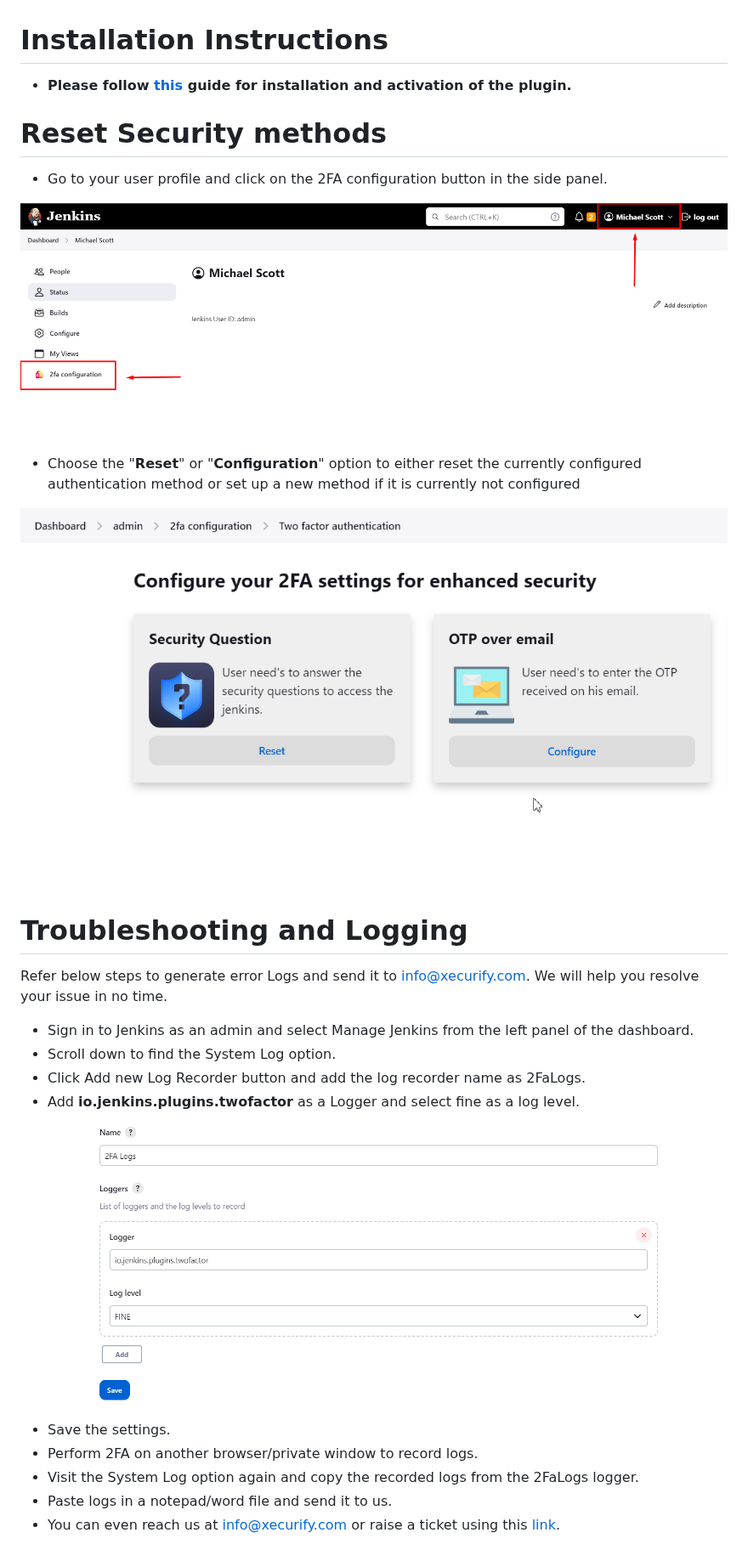
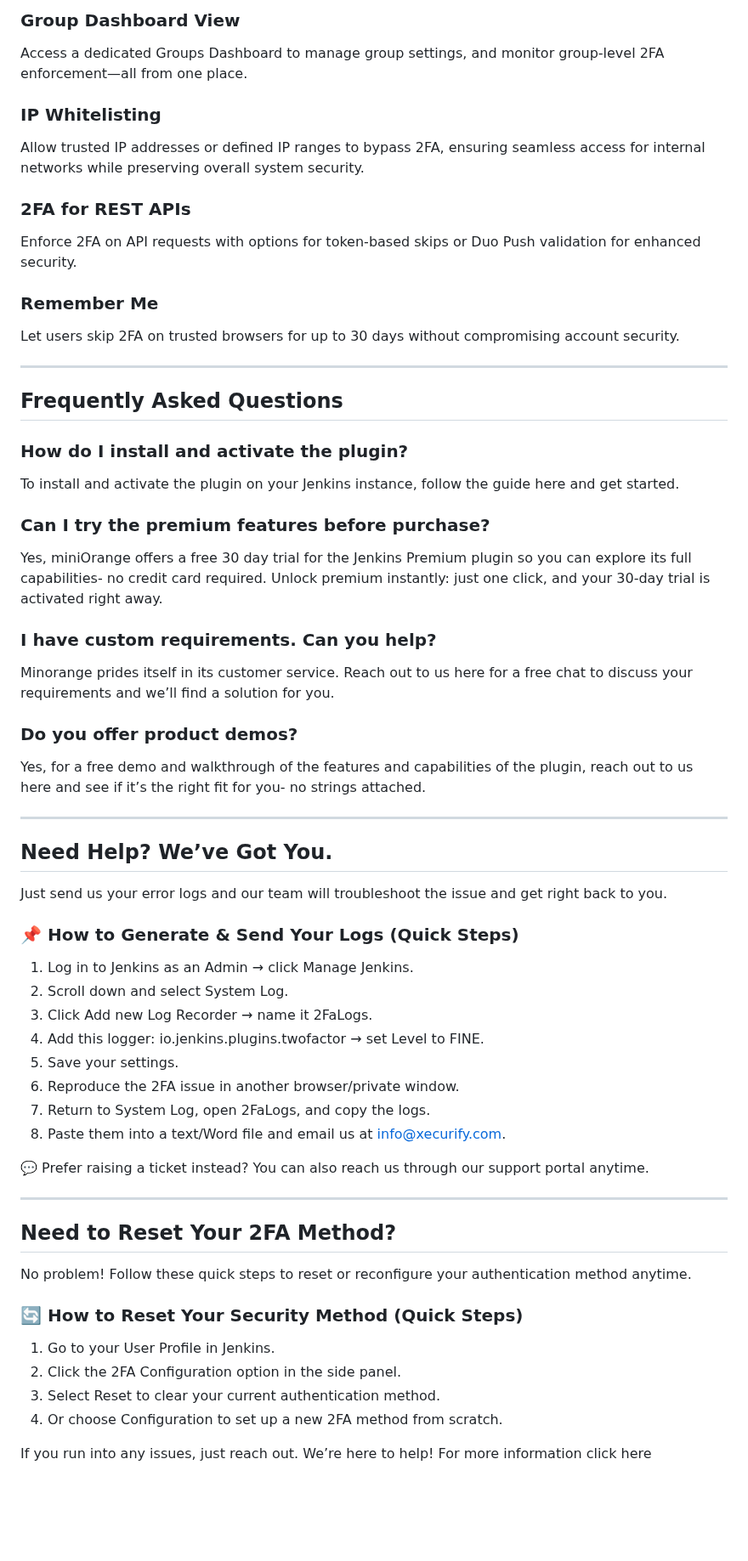
Before and after one commit to jenkinsci/miniorange-two-factor-plugin, a Markdown page: README.md, the part around one of its changes. Shown at 85% size. GitHub-like rendering; blank space fills up the shorter version.

```diff
--- a/README.md
+++ b/README.md
@@ -28,26 +55,73 @@ It enhances the overall security of your Jenkins environment. Additionally, this
+### Group Dashboard View
+
+Access a dedicated Groups Dashboard to manage group settings, and monitor group-level 2FA enforcement—all from one place.
+
+### IP Whitelisting
+
+Allow trusted IP addresses or defined IP ranges to bypass 2FA, ensuring seamless access for internal networks while preserving overall system security.
+
+### 2FA for REST APIs
+
+Enforce 2FA on API requests with options for token-based skips or Duo Push validation for enhanced security.
+
+### Remember Me
+
+Let users skip 2FA on trusted browsers for up to 30 days without compromising account security.
 
 
-# Installation Instructions
+---
 
-* **Please follow [this](https://miniorange.com/atlassian/jenkins-two-factor-authentication/) guide for installation and activation of the plugin.**
-# Reset Security methods
+## Frequently Asked Questions
 
-* Go to your user profile and click on the 2FA configuration button in the side panel.
+### How do I install and activate the plugin?
 
-![image_1](docs/images/configuration/reset_2FA.png)
-* Choose the "**Reset**" or "**Configuration**" option to either reset the currently configured authentication method or set up a new method if it is currently not configured
+To install and activate the plugin on your Jenkins instance, follow the guide here and get started.
 
-![image_2](docs/images/configuration/ConfigureOrReset.png)
-# Troubleshooting and Logging
-Refer below steps to generate error Logs and send it to info@xecurify.com. We will help you
-resolve your issue in no time.
-* Sign in to Jenkins as an admin and select Manage Jenkins from the left panel of the dashboard.
-* Scroll down to find the System Log option.
-* Click Add new Log Recorder button and add the log recorder name as 2FaLogs.
-* Add **io.jenkins.plugins.twofactor** as a Logger and select fine as a log level.
-  ![image_3](docs/images/troubleshooting/logger_record.png)
-* Save the settings.
-* Perform 2FA on another browser/private window to record logs.
-* Visit the System Log option again and copy the recorded logs from the 2FaLogs logger.
-* Paste logs in a notepad/word file and send it to us.
-* You can even reach us at info@xecurify.com or raise a ticket using this [link](https://miniorange.atlassian.net/servicedesk/customer/portal/2%22).
+### Can I try the premium features before purchase?
+
+Yes, miniOrange offers a free 30 day trial for the Jenkins Premium plugin so you can explore its full capabilities- no credit card required.
+Unlock premium instantly: just one click, and your 30-day trial is activated right away.
+
+### I have custom requirements. Can you help?
+
+Minorange prides itself in its customer service. Reach out to us here for a free chat to discuss your requirements and we’ll find a solution for you.
+
+### Do you offer product demos?
+
+Yes, for a free demo and walkthrough of the features and capabilities of the plugin, reach out to us here and see if it’s the right fit for you- no strings attached.
+
+---
+
+## Need Help? We’ve Got You.
+
+Just send us your error logs and our team will troubleshoot the issue and get right back to you.
+
+### 📌 How to Generate & Send Your Logs (Quick Steps)
+
+1. Log in to Jenkins as an Admin → click Manage Jenkins.
+2. Scroll down and select System Log.
+3. Click Add new Log Recorder → name it 2FaLogs.
+4. Add this logger: io.jenkins.plugins.twofactor → set Level to FINE.
+5. Save your settings.
+6. Reproduce the 2FA issue in another browser/private window.
+7. Return to System Log, open 2FaLogs, and copy the logs.
+8. Paste them into a text/Word file and email us at [info@xecurify.com](mailto:info@xecurify.com).
+
+💬 Prefer raising a ticket instead?
+You can also reach us through our support portal anytime.
+
+---
+
+## Need to Reset Your 2FA Method?
+
+No problem! Follow these quick steps to reset or reconfigure your authentication method anytime.
+
+### 🔄 How to Reset Your Security Method (Quick Steps)
+
+1. Go to your User Profile in Jenkins.
+2. Click the 2FA Configuration option in the side panel.
+3. Select Reset to clear your current authentication method.
+4. Or choose Configuration to set up a new 2FA method from scratch.
+
+If you run into any issues, just reach out. We’re here to help!
+For more information click here
```
Also changed, not shown: other parts of README.md (+40 -13 lines), docs/images/img.png (added), 16 other files.
